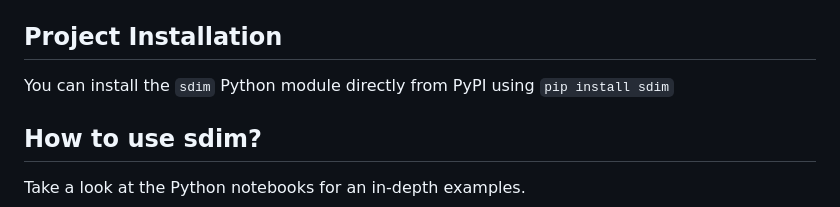
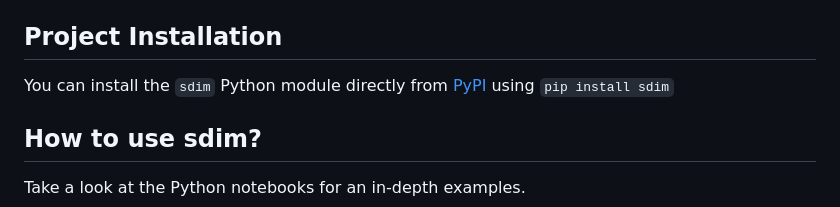
Before and after one commit to events555/sdim, a Markdown page: README.md, the part around the change. GitHub-like rendering.

```diff
--- a/README.md
+++ b/README.md
@@ -11,7 +11,7 @@ The following are relevant details for the project:
 - Does not currently `.stim` circuit notation, only a variant based on Scott Aaronson's original `.chp`
 
 ## Project Installation
-You can install the `sdim` Python module directly from PyPI using `pip install sdim`
+You can install the `sdim` Python module directly from [PyPI](https://pypi.org/project/sdim/) using `pip install sdim`
 
 ## How to use sdim?
 Take a look at the Python notebooks for an in-depth examples.
```
